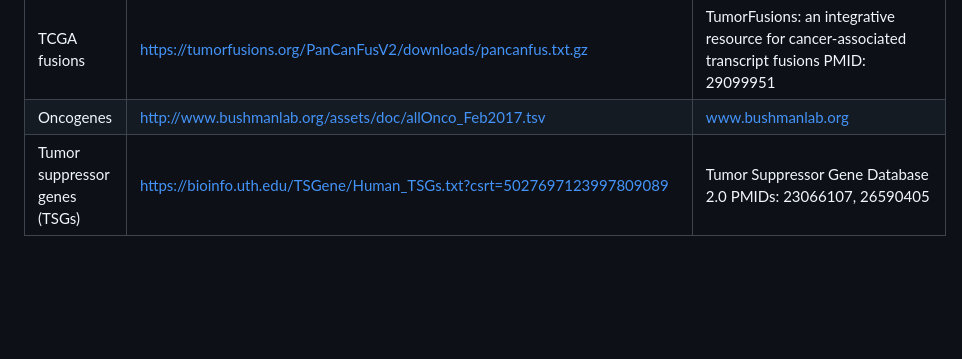
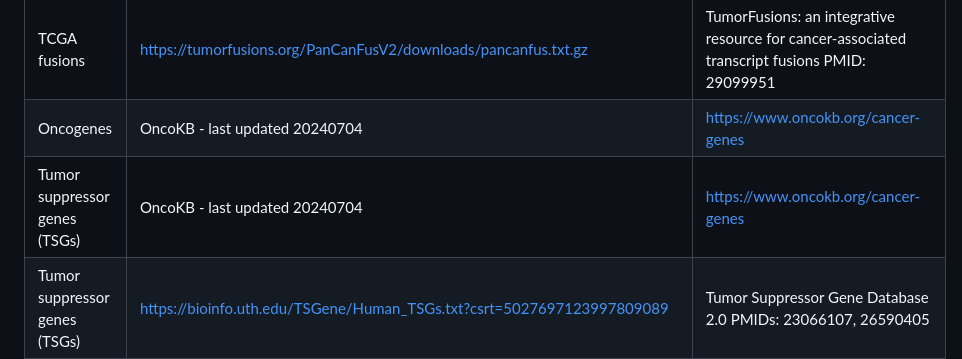
Before and after one commit to d3b-center/annoFuse, a Markdown page: README.md, the part around the change. Drawn GitHub-style; blank space fills up the shorter version.

Commit message:
update oncogene/TSG source

```diff
--- a/README.md
+++ b/README.md
@@ -38,7 +38,8 @@ The fusion reference is a compilation of the annotations listed in the table bel
 | pfamID                        | http://hgdownload.soe.ucsc.edu/goldenPath/hg38/database/pfamDesc.txt.gz     | UCSC pfamID Description database |
 | Domain Location               | http://hgdownload.soe.ucsc.edu/goldenPath/hg38/database/ucscGenePfam.txt.gz | UCSC pfamID Description database |
 | TCGA fusions                  | https://tumorfusions.org/PanCanFusV2/downloads/pancanfus.txt.gz             | TumorFusions: an integrative   resource for cancer-associated transcript fusions PMID: 29099951  |
-| Oncogenes                     | http://www.bushmanlab.org/assets/doc/allOnco_Feb2017.tsv                    | www.bushmanlab.org |
+| Oncogenes                     | OncoKB - last updated 20240704                  | https://www.oncokb.org/cancer-genes |
+| Tumor suppressor genes (TSGs) | OncoKB - last updated 20240704                  | https://www.oncokb.org/cancer-genes |
 | Tumor suppressor genes (TSGs) | https://bioinfo.uth.edu/TSGene/Human_TSGs.txt?csrt=5027697123997809089      | Tumor Suppressor Gene Database   2.0 PMIDs: 23066107, 26590405 |
 | Kinases                       | http://kinase.com/human/kinome/tables/Kincat_Hsap.08.02.xls |      The protein kinase complement of the human genome PMID: 12471243 |
 | COSMIC genes                  | https://cancer.sanger.ac.uk/census | Catalogue of Somatic Mutations   in Cancer |
```
